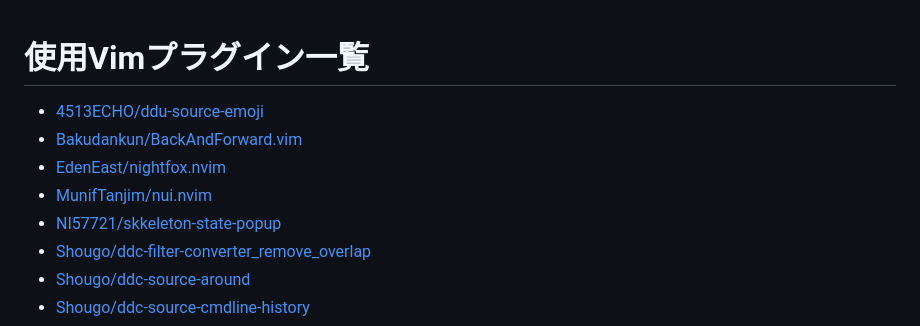
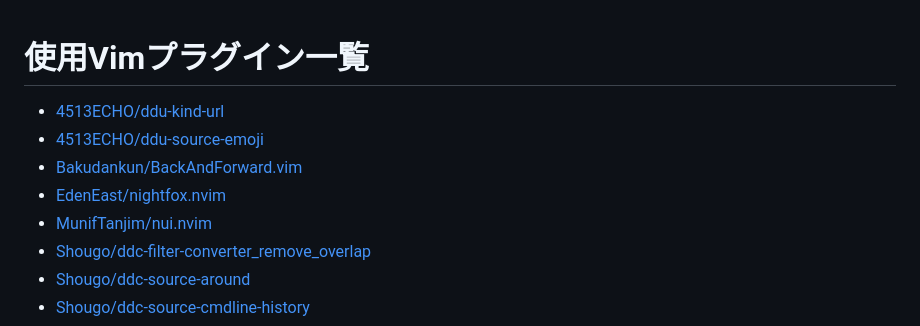
Before and after one commit to qitoy/dotfiles, a Markdown page: vim/plugins.md, the part around the change. Rendered like a GitHub page.

Commit message:
deploy: 534e78d857ce1e142ba7e6ec5cbce6e682833301

```diff
--- a/vim/plugins.md
+++ b/vim/plugins.md
@@ -1,9 +1,9 @@
 # 使用Vimプラグイン一覧
+- [4513ECHO/ddu-kind-url](https://github.com/4513ECHO/ddu-kind-url)
 - [4513ECHO/ddu-source-emoji](https://github.com/4513ECHO/ddu-source-emoji)
 - [Bakudankun/BackAndForward.vim](https://github.com/Bakudankun/BackAndForward.vim)
 - [EdenEast/nightfox.nvim](https://github.com/EdenEast/nightfox.nvim)
 - [MunifTanjim/nui.nvim](https://github.com/MunifTanjim/nui.nvim)
-- [NI57721/skkeleton-state-popup](https://github.com/NI57721/skkeleton-state-popup)
 - [Shougo/ddc-filter-converter_remove_overlap](https://github.com/Shougo/ddc-filter-converter_remove_overlap)
 - [Shougo/ddc-source-around](https://github.com/Shougo/ddc-source-around)
 - [Shougo/ddc-source-cmdline-history](https://github.com/Shougo/ddc-source-cmdline-history)
```
